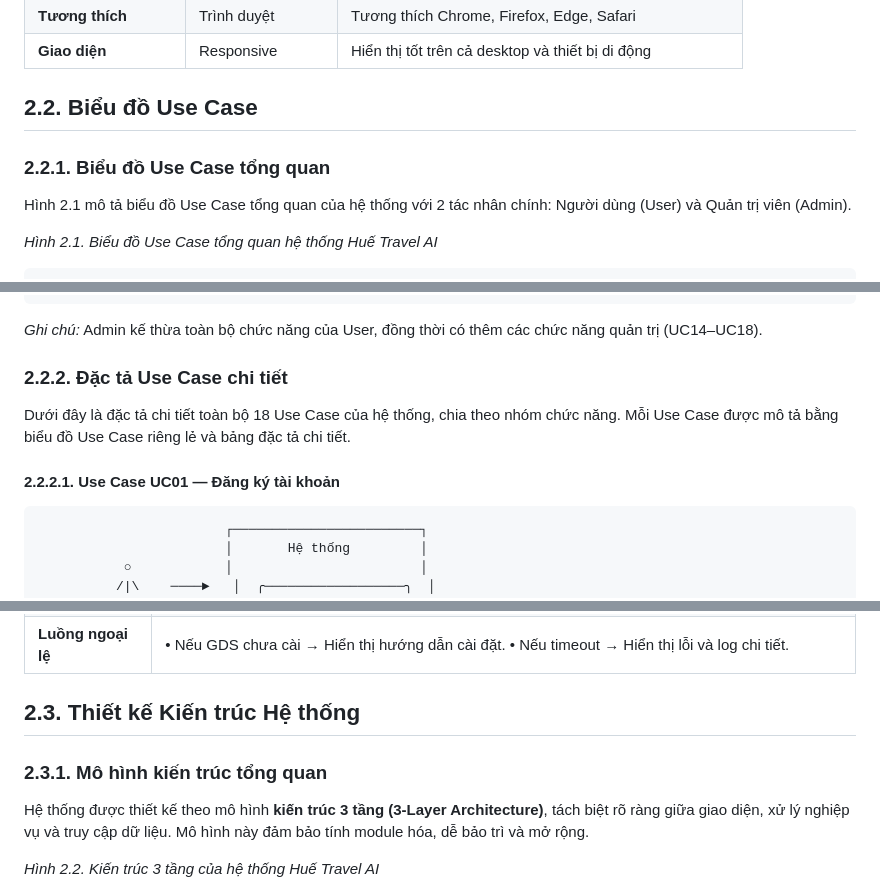
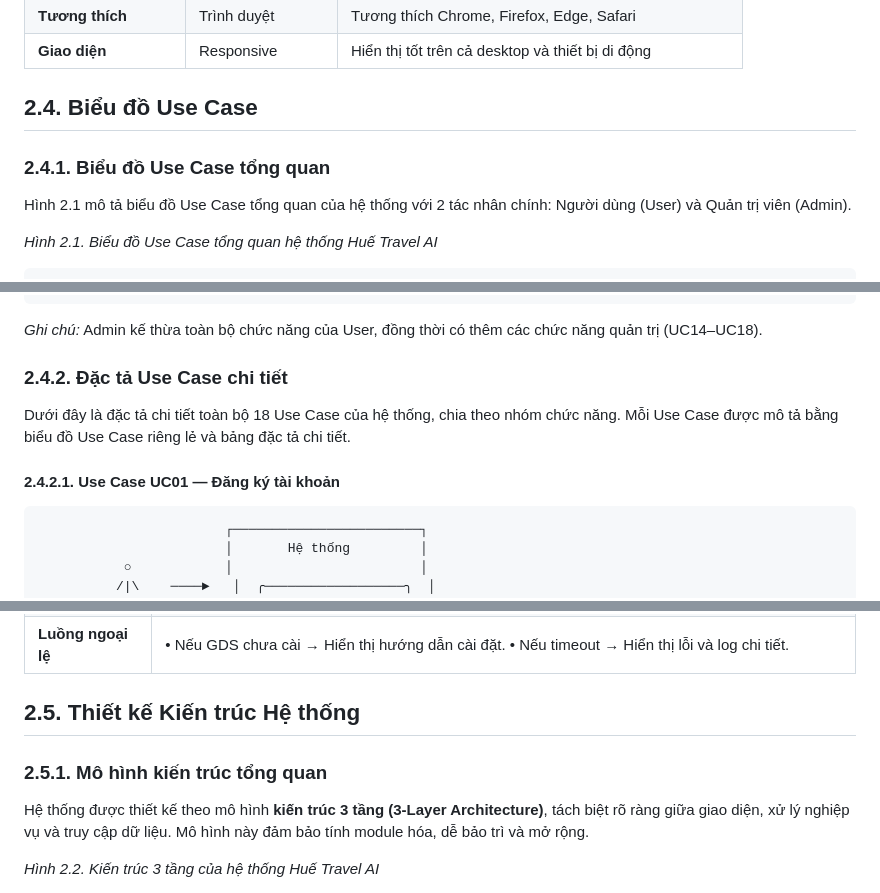
Before and after one commit to chaudan0304/ban-do-du-lich-Hue, a Markdown page: docs/CHUONG_2_PHAN_TICH_THIET_KE.md, 3 parts joined by grey strips. GitHub-like rendering.

````diff
--- a/docs/CHUONG_2_PHAN_TICH_THIET_KE.md
+++ b/docs/CHUONG_2_PHAN_TICH_THIET_KE.md
@@ -58,9 +73,9 @@ Ngoài các yêu cầu chức năng, hệ thống cần đảm bảo các yêu c
 | **Tương thích**      | Trình duyệt        | Tương thích Chrome, Firefox, Edge, Safari                |
 | **Giao diện**        | Responsive         | Hiển thị tốt trên cả desktop và thiết bị di động        |
 
-## 2.2. Biểu đồ Use Case
+## 2.4. Biểu đồ Use Case
 
-### 2.2.1. Biểu đồ Use Case tổng quan
+### 2.4.1. Biểu đồ Use Case tổng quan
 
 Hình 2.1 mô tả biểu đồ Use Case tổng quan của hệ thống với 2 tác nhân chính: Người dùng (User) và Quản trị viên (Admin).
 
@@ -105,11 +120,11 @@ Hình 2.1 mô tả biểu đồ Use Case tổng quan của hệ thống với 2
 
 *Ghi chú:* Admin kế thừa toàn bộ chức năng của User, đồng thời có thêm các chức năng quản trị (UC14–UC18).
 
-### 2.2.2. Đặc tả Use Case chi tiết
+### 2.4.2. Đặc tả Use Case chi tiết
 
 Dưới đây là đặc tả chi tiết toàn bộ 18 Use Case của hệ thống, chia theo nhóm chức năng. Mỗi Use Case được mô tả bằng biểu đồ Use Case riêng lẻ và bảng đặc tả chi tiết.
 
-#### 2.2.2.1. Use Case UC01 — Đăng ký tài khoản
+#### 2.4.2.1. Use Case UC01 — Đăng ký tài khoản
 
 ```
                         ┌────────────────────────┐
@@ -579,9 +594,9 @@ Dưới đây là đặc tả chi tiết toàn bộ 18 Use Case của hệ thố
 | **Luồng ngoại lệ** | • Nếu GDS chưa cài → Hiển thị hướng dẫn cài đặt. • Nếu timeout → Hiển thị lỗi và log chi tiết. |
 
 
-## 2.3. Thiết kế Kiến trúc Hệ thống
+## 2.5. Thiết kế Kiến trúc Hệ thống
 
-### 2.3.1. Mô hình kiến trúc tổng quan
+### 2.5.1. Mô hình kiến trúc tổng quan
 
 Hệ thống được thiết kế theo mô hình **kiến trúc 3 tầng (3-Layer Architecture)**, tách biệt rõ ràng giữa giao diện, xử lý nghiệp vụ và truy cập dữ liệu. Mô hình này đảm bảo tính module hóa, dễ bảo trì và mở rộng.
 
````
Also changed, not shown: other parts of docs/CHUONG_2_PHAN_TICH_THIET_KE.md (+52 -37 lines).
